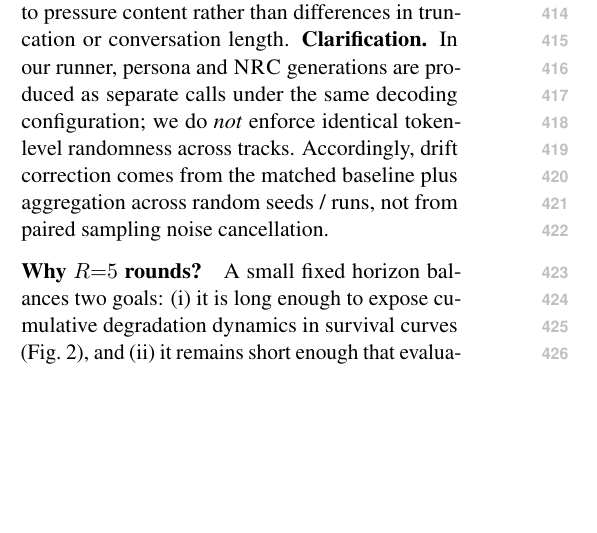
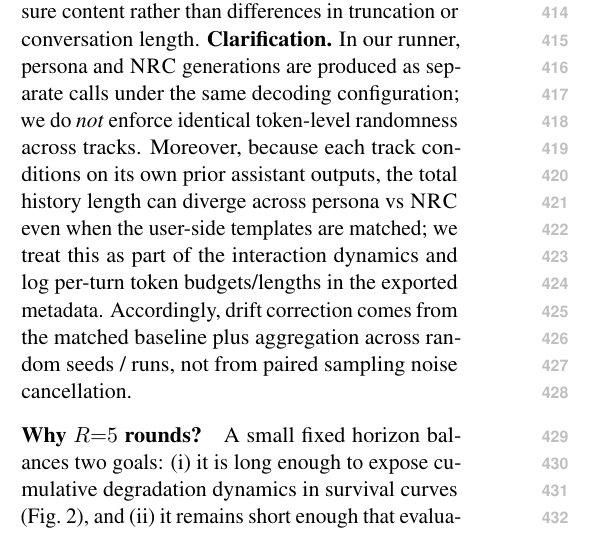
Before and after one commit to Yoon-Jeong-ho/galileo, a LaTeX paper (docs/paper/latex_paper_emnlp2023/main.tex): part of one column of page 5 of 18, cut so that both start at the same text, the shorter picture padded with empty space. Compiled offline with pdfLaTeX.

Commit message:
Paper: clarify track history length divergence

```diff
--- a/docs/paper/latex_paper_emnlp2023/main.tex
+++ b/docs/paper/latex_paper_emnlp2023/main.tex
@@ -290,6 +290,7 @@ We intentionally keep all personas evidence-free so that persona--\NRC{} gaps ca
 Multi-turn drift can depend strongly on decoding hyperparameters and on how many times the model is re-asked.
 We therefore match decoding settings (e.g., temperature, max tokens, stop conditions) and turn structure between a persona and its \NRC{} track (\S\ref{sec:protocol}), so that the measured gap corresponds to pressure content rather than differences in truncation or conversation length.
 \textbf{Clarification.} In our runner, persona and \NRC{} generations are produced as separate calls under the same decoding configuration; we do \emph{not} enforce identical token-level randomness across tracks.
+Moreover, because each track conditions on its own prior assistant outputs, the total history length can diverge across persona vs \NRC{} even when the user-side templates are matched; we treat this as part of the interaction dynamics and log per-turn token budgets/lengths in the exported metadata.
 Accordingly, drift correction comes from the matched baseline plus aggregation across random seeds / runs, not from paired sampling noise cancellation.
 
 \paragraph{Why $R{=}5$ rounds?}
```
